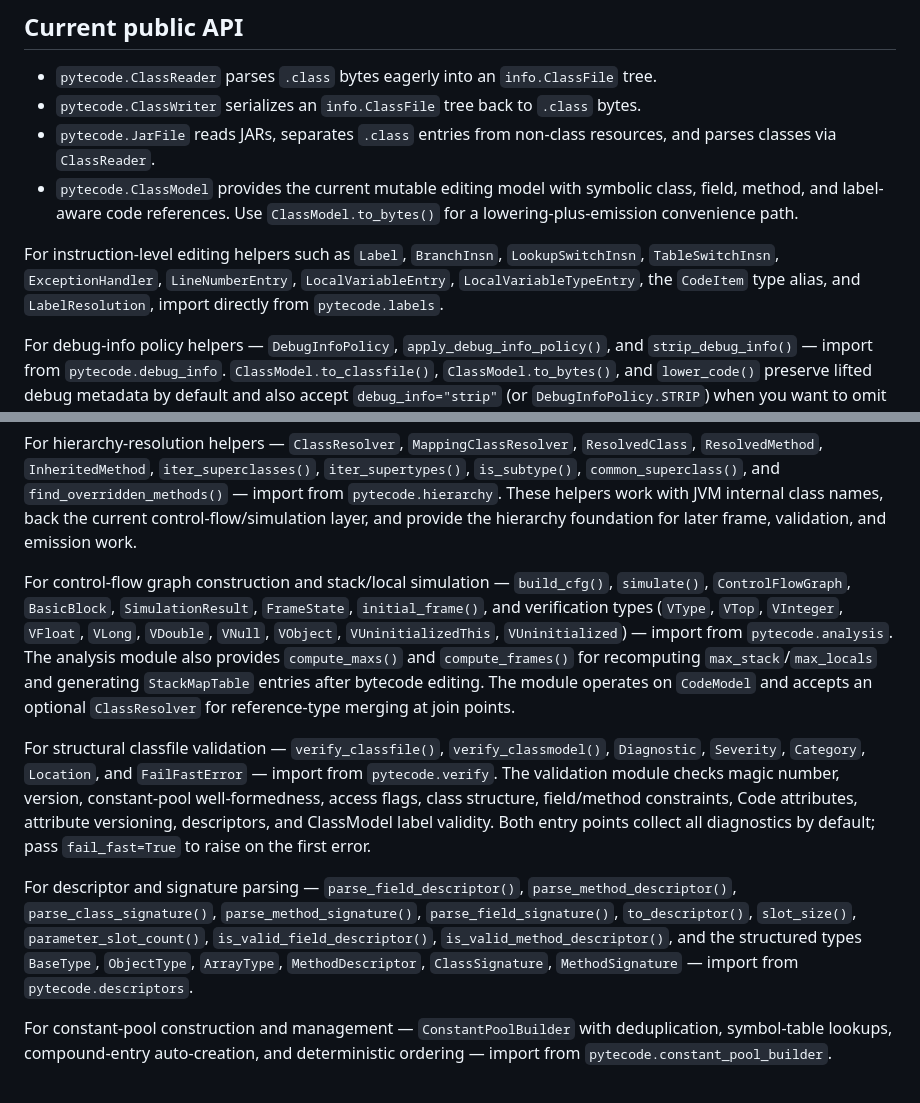
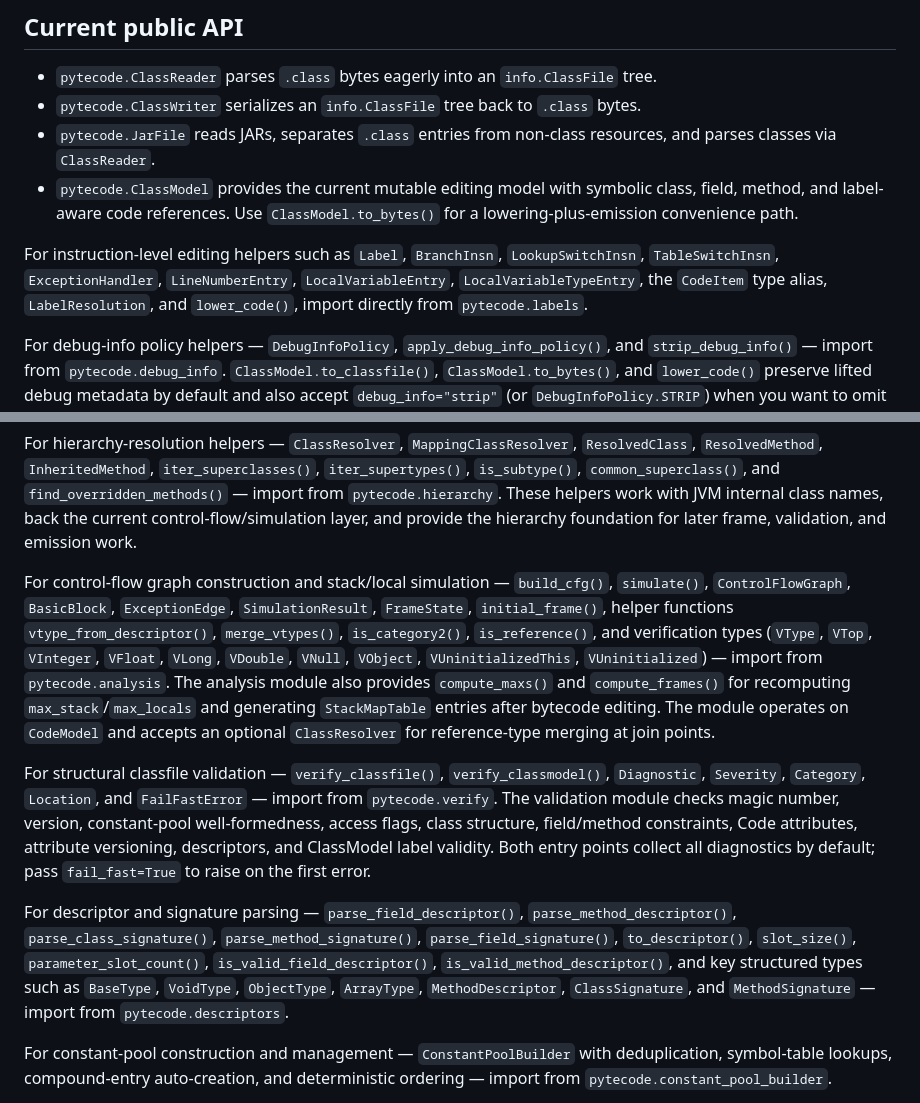
Before and after one commit to smithtrenton/pytecode, a Markdown page: README.md, 2 parts joined by grey strips. GitHub-like rendering.

Commit message:
update docs to reflect current state

```diff
--- a/README.md
+++ b/README.md
@@ -11,7 +11,7 @@ See [`docs/OVERVIEW.md`](docs/OVERVIEW.md) for a summary of the current parser +
 - `pytecode.JarFile` reads JARs, separates `.class` entries from non-class resources, and parses classes via `ClassReader`.
 - `pytecode.ClassModel` provides the current mutable editing model with symbolic class, field, method, and label-aware code references. Use `ClassModel.to_bytes()` for a lowering-plus-emission convenience path.
 
-For instruction-level editing helpers such as `Label`, `BranchInsn`, `LookupSwitchInsn`, `TableSwitchInsn`, `ExceptionHandler`, `LineNumberEntry`, `LocalVariableEntry`, `LocalVariableTypeEntry`, the `CodeItem` type alias, and `LabelResolution`, import directly from `pytecode.labels`.
+For instruction-level editing helpers such as `Label`, `BranchInsn`, `LookupSwitchInsn`, `TableSwitchInsn`, `ExceptionHandler`, `LineNumberEntry`, `LocalVariableEntry`, `LocalVariableTypeEntry`, the `CodeItem` type alias, `LabelResolution`, and `lower_code()`, import directly from `pytecode.labels`.
 
 For debug-info policy helpers — `DebugInfoPolicy`, `apply_debug_info_policy()`, and `strip_debug_info()` — import from `pytecode.debug_info`. `ClassModel.to_classfile()`, `ClassModel.to_bytes()`, and `lower_code()` preserve lifted debug metadata by default and also accept `debug_info="strip"` (or `DebugInfoPolicy.STRIP`) when you want to omit `LineNumberTable`, `LocalVariableTable`, `LocalVariableTypeTable`, `SourceFile`, and `SourceDebugExtension` metadata from output.
 
@@ -19,11 +19,11 @@ For symbolic operand wrappers — `FieldInsn`, `MethodInsn`, `InterfaceMethodIns
 
 For hierarchy-resolution helpers — `ClassResolver`, `MappingClassResolver`, `ResolvedClass`, `ResolvedMethod`, `InheritedMethod`, `iter_superclasses()`, `iter_supertypes()`, `is_subtype()`, `common_superclass()`, and `find_overridden_methods()` — import from `pytecode.hierarchy`. These helpers work with JVM internal class names, back the current control-flow/simulation layer, and provide the hierarchy foundation for later frame, validation, and emission work.
 
-For control-flow graph construction and stack/local simulation — `build_cfg()`, `simulate()`, `ControlFlowGraph`, `BasicBlock`, `SimulationResult`, `FrameState`, `initial_frame()`, and verification types (`VType`, `VTop`, `VInteger`, `VFloat`, `VLong`, `VDouble`, `VNull`, `VObject`, `VUninitializedThis`, `VUninitialized`) — import from `pytecode.analysis`. The analysis module also provides `compute_maxs()` and `compute_frames()` for recomputing `max_stack`/`max_locals` and generating `StackMapTable` entries after bytecode editing. The module operates on `CodeModel` and accepts an optional `ClassResolver` for reference-type merging at join points.
+For control-flow graph construction and stack/local simulation — `build_cfg()`, `simulate()`, `ControlFlowGraph`, `BasicBlock`, `ExceptionEdge`, `SimulationResult`, `FrameState`, `initial_frame()`, helper functions `vtype_from_descriptor()`, `merge_vtypes()`, `is_category2()`, `is_reference()`, and verification types (`VType`, `VTop`, `VInteger`, `VFloat`, `VLong`, `VDouble`, `VNull`, `VObject`, `VUninitializedThis`, `VUninitialized`) — import from `pytecode.analysis`. The analysis module also provides `compute_maxs()` and `compute_frames()` for recomputing `max_stack`/`max_locals` and generating `StackMapTable` entries after bytecode editing. The module operates on `CodeModel` and accepts an optional `ClassResolver` for reference-type merging at join points.
 
 For structural classfile validation — `verify_classfile()`, `verify_classmodel()`, `Diagnostic`, `Severity`, `Category`, `Location`, and `FailFastError` — import from `pytecode.verify`. The validation module checks magic number, version, constant-pool well-formedness, access flags, class structure, field/method constraints, Code attributes, attribute versioning, descriptors, and ClassModel label validity. Both entry points collect all diagnostics by default; pass `fail_fast=True` to raise on the first error.
 
-For descriptor and signature parsing — `parse_field_descriptor()`, `parse_method_descriptor()`, `parse_class_signature()`, `parse_method_signature()`, `parse_field_signature()`, `to_descriptor()`, `slot_size()`, `parameter_slot_count()`, `is_valid_field_descriptor()`, `is_valid_method_descriptor()`, and the structured types `BaseType`, `ObjectType`, `ArrayType`, `MethodDescriptor`, `ClassSignature`, `MethodSignature` — import from `pytecode.descriptors`.
+For descriptor and signature parsing — `parse_field_descriptor()`, `parse_method_descriptor()`, `parse_class_signature()`, `parse_method_signature()`, `parse_field_signature()`, `to_descriptor()`, `slot_size()`, `parameter_slot_count()`, `is_valid_field_descriptor()`, `is_valid_method_descriptor()`, and key structured types such as `BaseType`, `VoidType`, `ObjectType`, `ArrayType`, `MethodDescriptor`, `ClassSignature`, and `MethodSignature` — import from `pytecode.descriptors`.
 
 For constant-pool construction and management — `ConstantPoolBuilder` with deduplication, symbol-table lookups, compound-entry auto-creation, and deterministic ordering — import from `pytecode.constant_pool_builder`.
 
```
Also changed, not shown: docs/architecture/current-architecture.md (+2 -2 lines), docs/architecture/target-architecture.md (+9 -9 lines).
